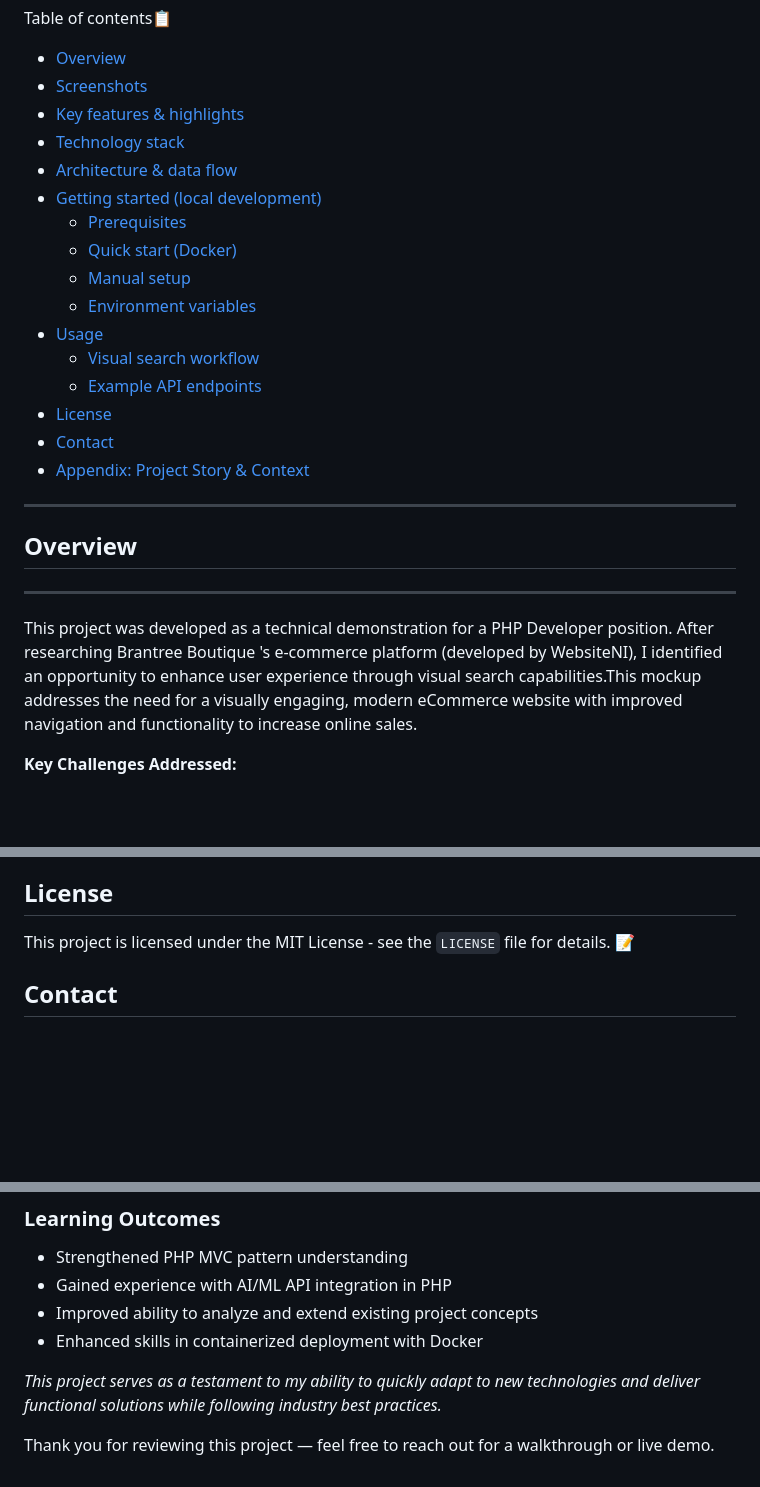
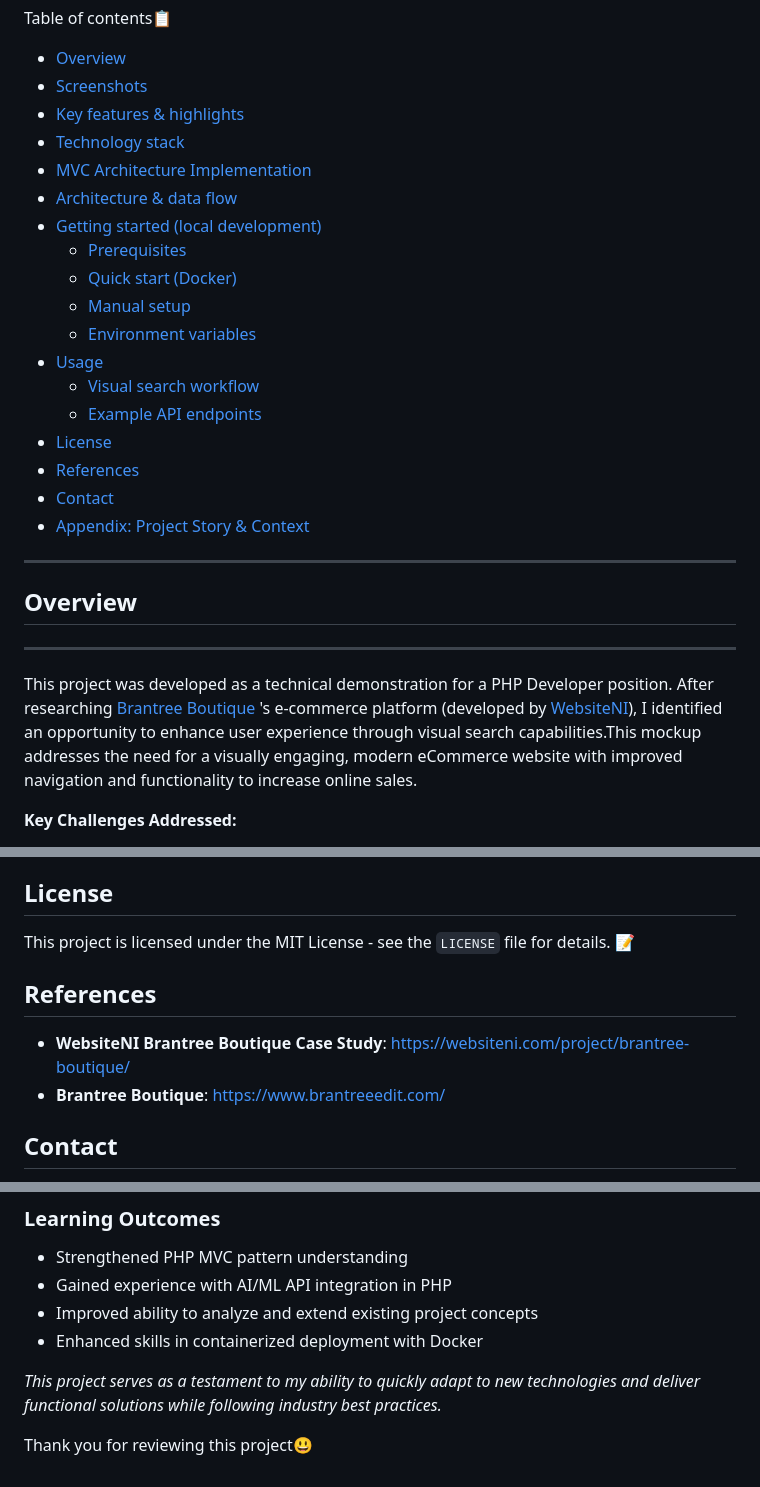
Before and after one commit to AkshayAbraham/image-search-ecommerce, a Markdown page: README.md, 3 parts joined by grey strips. Rendered like a GitHub page; blank space fills up the shorter version.

```diff
--- a/README.md
+++ b/README.md
@@ -11,6 +14,7 @@ Table of contents📋
 - [Screenshots](#screenshots)
 - [Key features & highlights](#key-features--highlights)
 - [Technology stack](#technology-stack)
+- [MVC Architecture Implementation](#mvc-architecture-implementation)
 - [Architecture & data flow](architecture--data-flow)
 - [Getting started (local development)](#getting-started-local-development)
   - [Prerequisites](#prerequisites)
@@ -21,13 +25,14 @@ Table of contents📋
   - [Visual search workflow](#visual-search-workflow)
   - [Example API endpoints](#example-api-endpoints)
 - [License](#license)
+- [References](#references)
 - [Contact](#contact)
 - [Appendix: Project Story & Context](#appendix:-project-story--context)
 ---
 
 ## Overview
 --------
-This project was developed as a technical demonstration for a PHP Developer position. After researching Brantree Boutique 's e-commerce platform (developed by WebsiteNI), I identified an opportunity to enhance user experience through visual search capabilities.This mockup addresses the need for a visually engaging, modern eCommerce website with improved navigation and functionality to increase online sales.
+This project was developed as a technical demonstration for a PHP Developer position. After researching [Brantree Boutique](https://www.brantreeedit.com/) 's e-commerce platform (developed by [WebsiteNI](https://websiteni.com/project/brantree-boutique/)), I identified an opportunity to enhance user experience through visual search capabilities.This mockup addresses the need for a visually engaging, modern eCommerce website with improved navigation and functionality to increase online sales.
 
 **Key Challenges Addressed:**
 - Modernized traditional text-based search
@@ -141,6 +202,10 @@ Create a .env (or configure your container) with keys similar to:
 ## License
 This project is licensed under the MIT License - see the `LICENSE` file for details. 📝
 
+## References
+- **WebsiteNI Brantree Boutique Case Study**: [https://websiteni.com/project/brantree-boutique/](https://websiteni.com/project/brantree-boutique/)
+- **Brantree Boutique**: [https://www.brantreeedit.com/](https://www.brantreeedit.com/)
+
 ## Contact
 
 - Author: Akshay Abraham
@@ -179,4 +244,4 @@ This implementation uses **Groq's general-purpose AI model**, which isn't specif
 
 *</small>*
 
-Thank you for reviewing this project — feel free to reach out for a walkthrough or live demo.
+Thank you for reviewing this project😃
```
Also changed, not shown: other parts of README.md (+59 -0 lines).
